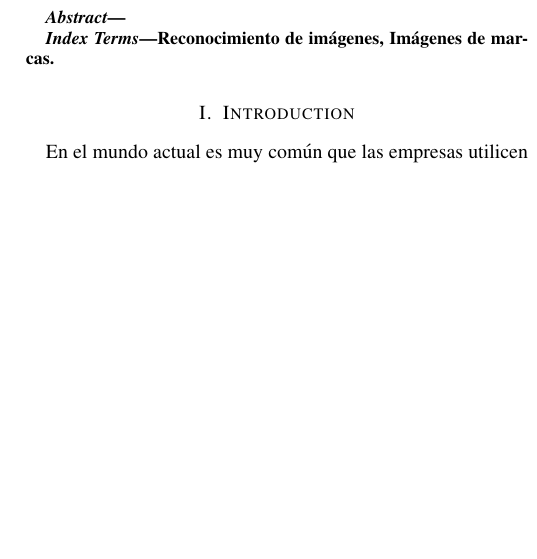
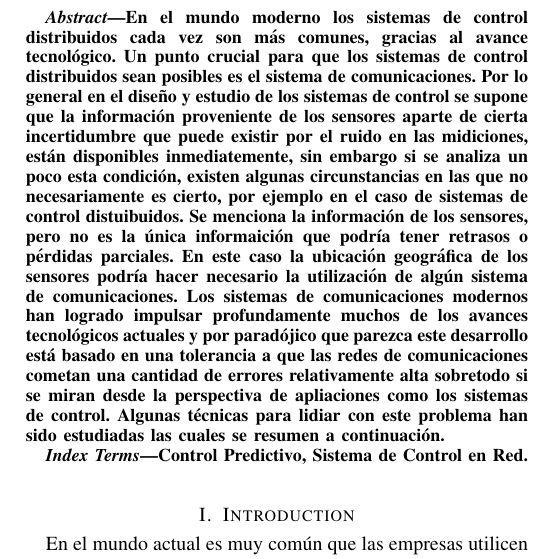
Before and after one commit to freddypesantez/Av_Control_Pred, a LaTeX paper (Latex/conference.tex): part of one column of page 1 of 2 before the commit and part of one column of page 1 of 3 after it, cut at the place of the change, the shorter picture padded with empty space. Compiled offline with pdfLaTeX.

Commit message:
no entiendo nada

```diff
--- a/Latex/conference.tex
+++ b/Latex/conference.tex
@@ -36,11 +36,11 @@ freddy.pesantez@uchile.cl}
 \maketitle
 
 \begin{abstract}
-
+En el mundo moderno los sistemas de control distribuidos cada vez son más comunes, gracias al avance tecnológico. Un punto crucial para que  los sistemas de control distribuidos sean posibles es el sistema de comunicaciones. Por lo general en el diseño y estudio de los sistemas de control se supone que la información proveniente de los sensores aparte de cierta incertidumbre que puede existir por el ruido en las midiciones, están disponibles inmediatemente, sin embargo si se analiza un poco esta condición, existen algunas circunstancias en las que no necesariamente es cierto, por ejemplo en el caso de sistemas de control distuibuidos. Se menciona la información de los sensores, pero no es la única informaición que podría tener retrasos o pérdidas parciales. En este caso la ubicación geográfica de los sensores podría hacer necesario la utilización de algún sistema de comunicaciones. Los sistemas de comunicaciones modernos han logrado impulsar profundamente muchos de los avances tecnológicos actuales y por paradójico que parezca este desarrollo está basado en una tolerancia a que las redes de comunicaciones cometan una cantidad de errores relativamente alta sobretodo si se miran desde la perspectiva de apliaciones como los sistemas de control. Algunas técnicas para lidiar con este problema han sido estudiadas las cuales se resumen a continuación.
 \end{abstract}
 
 \begin{IEEEkeywords}
-Reconocimiento de imágenes, Imágenes de marcas.
+Control Predictivo, Sistema de Control en Red.
 \end{IEEEkeywords}
 
 \section{Introduction}
```
Also changed, not shown: Latex/conference.pdf, 3 other files.
